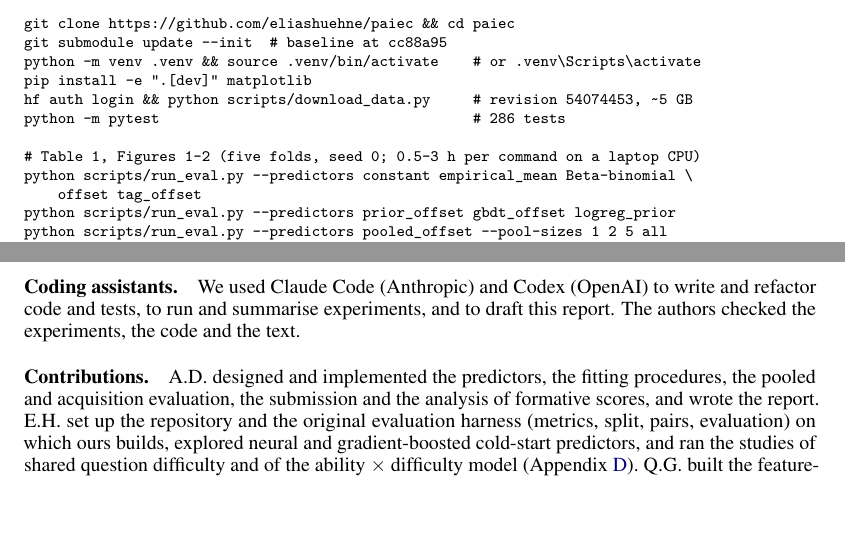
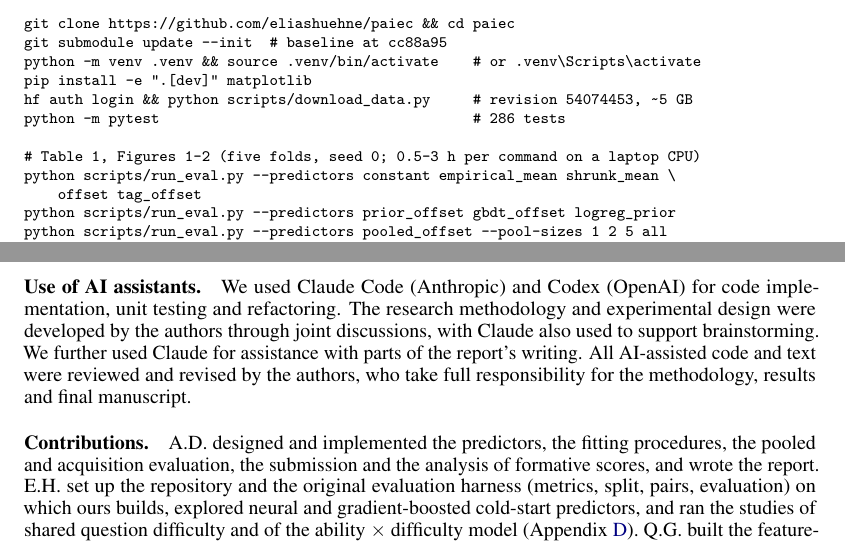
Before and after one commit to eliashuehne/paiec, a LaTeX paper (report/LfHL.tex): two parts of pages 10 and 13 of 13, joined at a grey line, cut so that both start at the same text, the shorter picture padded with empty space. Compiled offline with pdfLaTeX.

Commit message:
Updates appendix

```diff
--- a/report/LfHL.tex
+++ b/report/LfHL.tex
@@ -265,7 +265,7 @@ hf auth login && python scripts/download_data.py     # revision 54074453, ~5 GB
 python -m pytest                                     # 286 tests
 
 # Table 1, Figures 1-2 (five folds, seed 0; 0.5-3 h per command on a laptop CPU)
-python scripts/run_eval.py --predictors constant empirical_mean Beta-binomial \
+python scripts/run_eval.py --predictors constant empirical_mean shrunk_mean \
     offset tag_offset
 python scripts/run_eval.py --predictors prior_offset gbdt_offset logreg_prior
 python scripts/run_eval.py --predictors pooled_offset --pool-sizes 1 2 5 all
@@ -354,7 +354,7 @@ The first three studies were run by team members with their own harnesses on the
 
 \paragraph{Formative feedback.} We used formative scores of our own uploads to measure score noise and to check runtime behaviour. Section~\ref{sec:platform} discloses a further analysis of scoring feedback and the variant built from it, which we did not select.
 
-\paragraph{Coding assistants.} We used Claude Code (Anthropic) and Codex (OpenAI) to write and refactor code and tests, to run and summarise experiments, and to draft this report. The authors checked the experiments, the code and the text.
+\paragraph{Use of AI assistants.} We used Claude Code (Anthropic) and Codex (OpenAI) for code implementation, unit testing and refactoring. The research methodology and experimental design were developed by the authors through joint discussions, with Claude also used to support brainstorming. We further used Claude for assistance with parts of the report's writing. All AI-assisted code and text were reviewed and revised by the authors, who take full responsibility for the methodology, results and final manuscript.
 
 \paragraph{Contributions.} A.D.\ designed and implemented the predictors, the fitting procedures, the pooled and acquisition evaluation, the submission and the analysis of formative scores, and wrote the report. E.H.\ set up the repository and the original evaluation harness (metrics, split, pairs, evaluation) on which ours builds, explored neural and gradient-boosted cold-start predictors, and ran the studies of shared question difficulty and of the ability $\times$ difficulty model (Appendix~\ref{app:team}). Q.G.\ built the feature-screening harness with grouped folds and sealed benchmarks, the system-identity and release-date features and their screen, and the mixture and budget-0 prior variants (Appendix~\ref{app:team}). All authors discussed the results and edited the report.
 
```
Also changed, not shown: report/LfHL.pdf.
